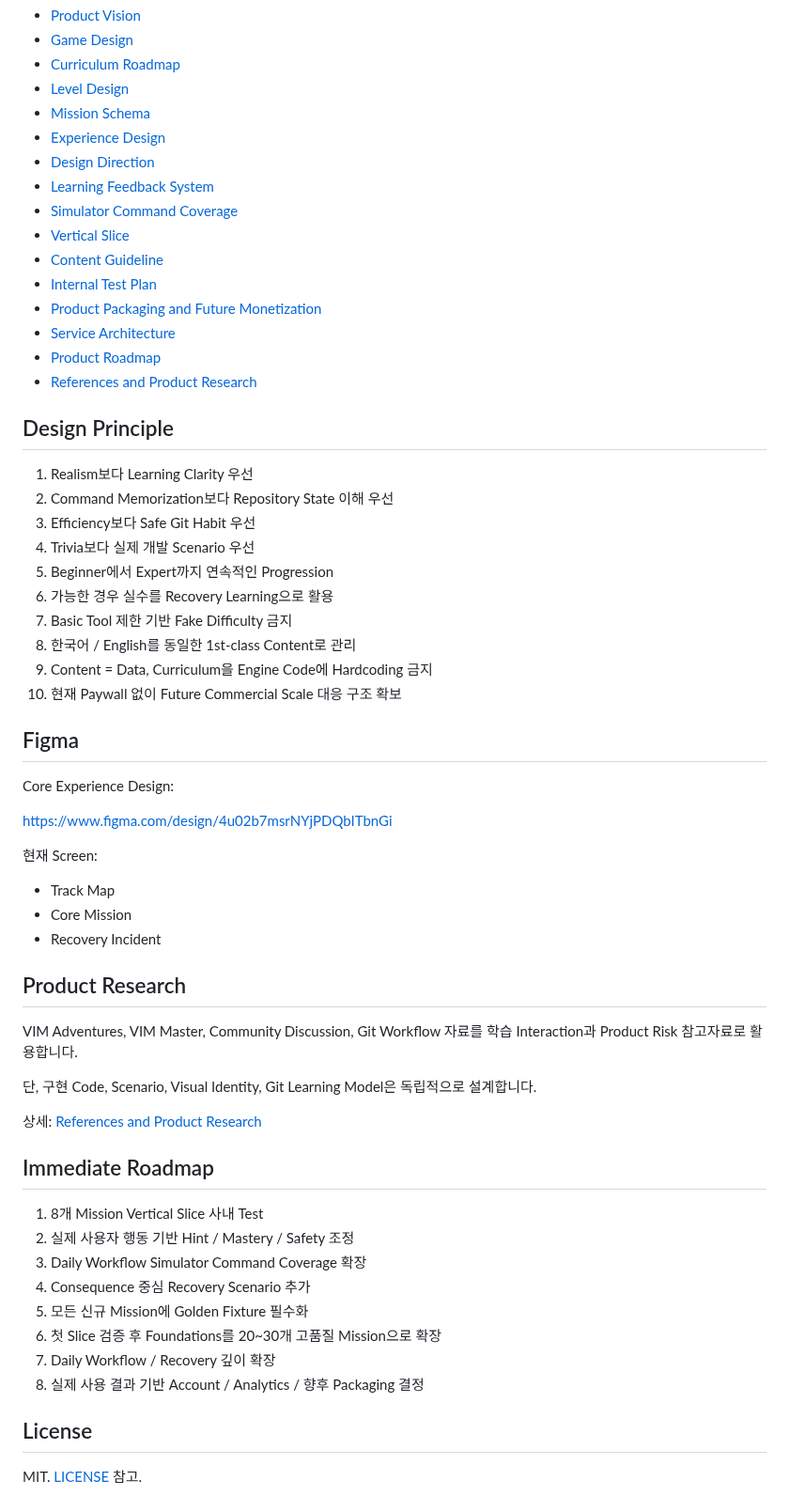
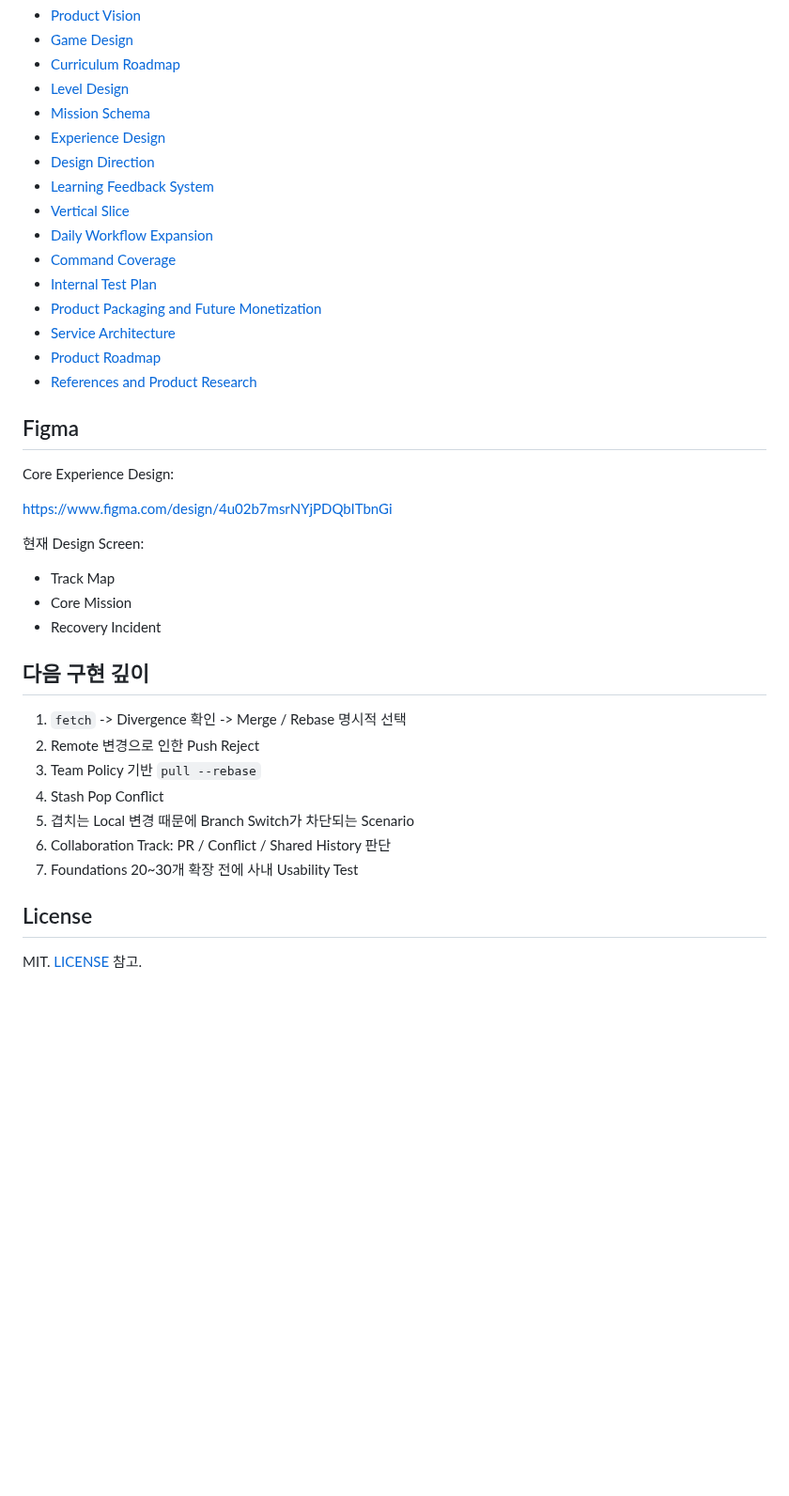
Before and after one commit to kjlee-inlct/git_adventures, a Markdown page: README.ko.md, the part around one of its changes. Shown at 94% size. Drawn GitHub-style; blank space fills up the shorter version.

```diff
--- a/README.ko.md
+++ b/README.ko.md
@@ -164,27 +109,14 @@ GitHub Actions 현재 검증 항목:
 - [Experience Design](docs/experience-design.md)
 - [Design Direction](docs/design-direction.md)
 - [Learning Feedback System](docs/learning-feedback-system.md)
-- [Simulator Command Coverage](docs/command-coverage.md)
 - [Vertical Slice](docs/vertical-slice.md)
-- [Content Guideline](docs/content-guideline.md)
+- [Daily Workflow Expansion](docs/daily-workflow-expansion.md)
+- [Command Coverage](docs/command-coverage.md)
 - [Internal Test Plan](docs/internal-test-plan.md)
 - [Product Packaging and Future Monetization](docs/product-monetization.md)
 - [Service Architecture](docs/service-architecture.md)
 - [Product Roadmap](docs/product-roadmap.md)
 - [References and Product Research](docs/references.md)
-
-## Design Principle
-
-1. Realism보다 Learning Clarity 우선
-2. Command Memorization보다 Repository State 이해 우선
-3. Efficiency보다 Safe Git Habit 우선
-4. Trivia보다 실제 개발 Scenario 우선
-5. Beginner에서 Expert까지 연속적인 Progression
-6. 가능한 경우 실수를 Recovery Learning으로 활용
-7. Basic Tool 제한 기반 Fake Difficulty 금지
-8. 한국어 / English를 동일한 1st-class Content로 관리
-9. Content = Data, Curriculum을 Engine Code에 Hardcoding 금지
-10. 현재 Paywall 없이 Future Commercial Scale 대응 구조 확보
 
 ## Figma
 
@@ -192,30 +124,21 @@ Core Experience Design:
 
 https://www.figma.com/design/4u02b7msrNYjPDQbITbnGi
 
-현재 Screen:
+현재 Design Screen:
 
 - Track Map
 - Core Mission
 - Recovery Incident
 
-## Product Research
+## 다음 구현 깊이
 
-VIM Adventures, VIM Master, Community Discussion, Git Workflow 자료를 학습 Interaction과 Product Risk 참고자료로 활용합니다.
-
-단, 구현 Code, Scenario, Visual Identity, Git Learning Model은 독립적으로 설계합니다.
-
-상세: [References and Product Research](docs/references.md)
-
-## Immediate Roadmap
-
-1. 8개 Mission Vertical Slice 사내 Test
-2. 실제 사용자 행동 기반 Hint / Mastery / Safety 조정
-3. Daily Workflow Simulator Command Coverage 확장
-4. Consequence 중심 Recovery Scenario 추가
-5. 모든 신규 Mission에 Golden Fixture 필수화
-6. 첫 Slice 검증 후 Foundations를 20~30개 고품질 Mission으로 확장
-7. Daily Workflow / Recovery 깊이 확장
-8. 실제 사용 결과 기반 Account / Analytics / 향후 Packaging 결정
+1. `fetch` -> Divergence 확인 -> Merge / Rebase 명시적 선택
+2. Remote 변경으로 인한 Push Reject
+3. Team Policy 기반 `pull --rebase`
+4. Stash Pop Conflict
+5. 겹치는 Local 변경 때문에 Branch Switch가 차단되는 Scenario
+6. Collaboration Track: PR / Conflict / Shared History 판단
+7. Foundations 20~30개 확장 전에 사내 Usability Test
 
 ## License
 
```
Also changed, not shown: other parts of README.ko.md (+63 -118 lines).
